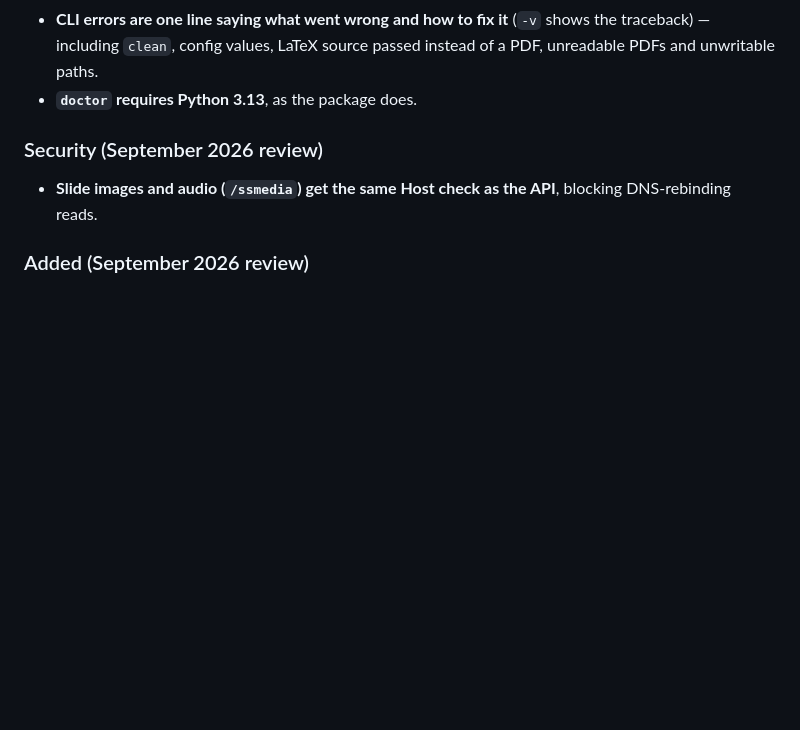
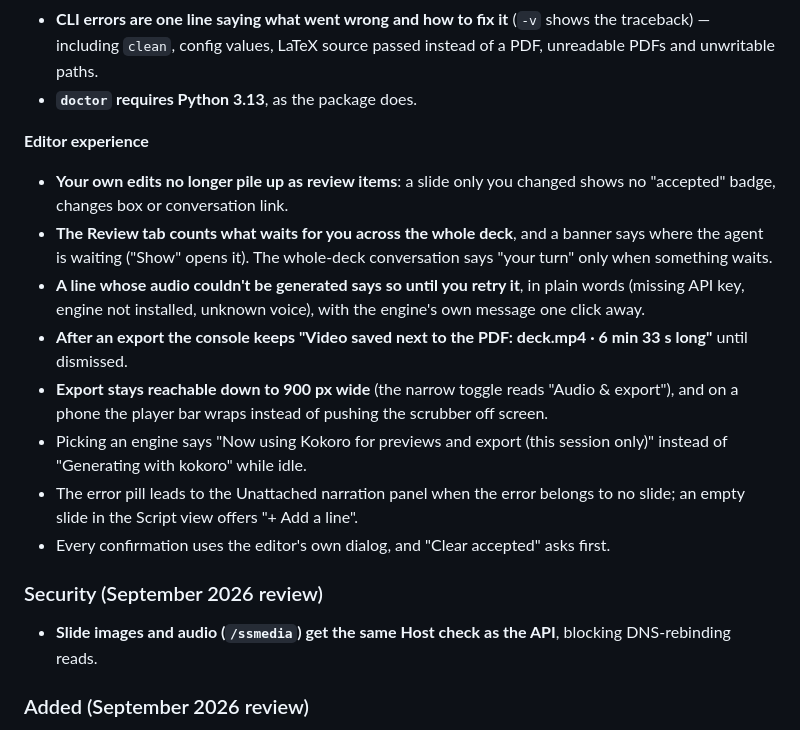
Before and after one commit to avivz/slideSonnet, a Markdown page: CHANGELOG.md, the part around the change. GitHub-like rendering; blank space fills up the shorter version.

Commit message:
docs(pm): editor UX fixes in the changelog; roadmap status

```diff
--- a/CHANGELOG.md
+++ b/CHANGELOG.md
@@ -104,6 +104,26 @@ regression test.
   the traceback) — including `clean`, config values, LaTeX source passed instead of
   a PDF, unreadable PDFs and unwritable paths.
 - **`doctor` requires Python 3.13**, as the package does.
+
+**Editor experience**
+- **Your own edits no longer pile up as review items**: a slide only you changed
+  shows no "accepted" badge, changes box or conversation link.
+- **The Review tab counts what waits for you across the whole deck**, and a banner
+  says where the agent is waiting ("Show" opens it). The whole-deck conversation
+  says "your turn" only when something waits.
+- **A line whose audio couldn't be generated says so until you retry it**, in plain
+  words (missing API key, engine not installed, unknown voice), with the engine's
+  own message one click away.
+- **After an export the console keeps "Video saved next to the PDF: deck.mp4 ·
+  6 min 33 s long"** until dismissed.
+- **Export stays reachable down to 900 px wide** (the narrow toggle reads "Audio &
+  export"), and on a phone the player bar wraps instead of pushing the scrubber off
+  screen.
+- Picking an engine says "Now using Kokoro for previews and export (this session
+  only)" instead of "Generating with kokoro" while idle.
+- The error pill leads to the Unattached narration panel when the error belongs to
+  no slide; an empty slide in the Script view offers "+ Add a line".
+- Every confirmation uses the editor's own dialog, and "Clear accepted" asks first.
 
 ### Security (September 2026 review)
 - **Slide images and audio (`/ssmedia`) get the same Host check as the API**,
```
Also changed, not shown: ROADMAP.md (+2 -2 lines).
